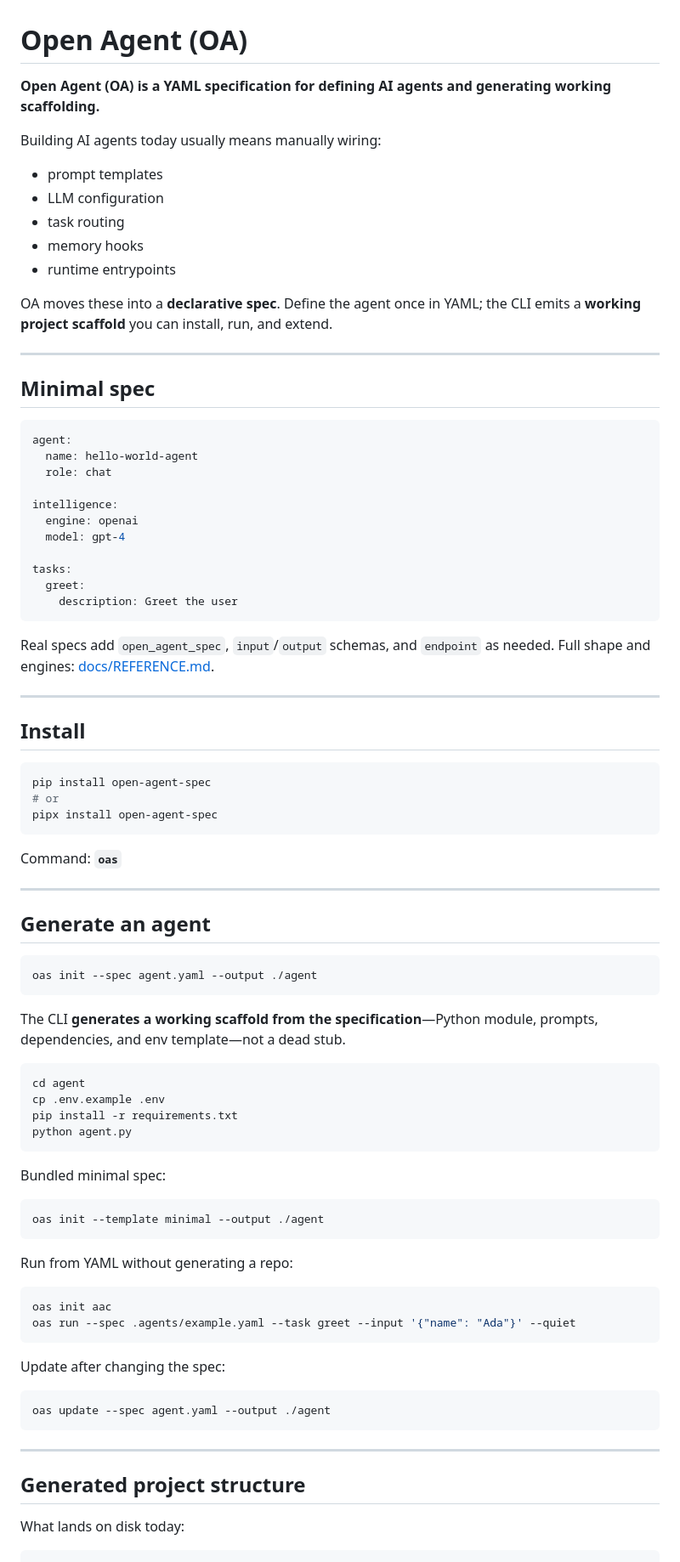
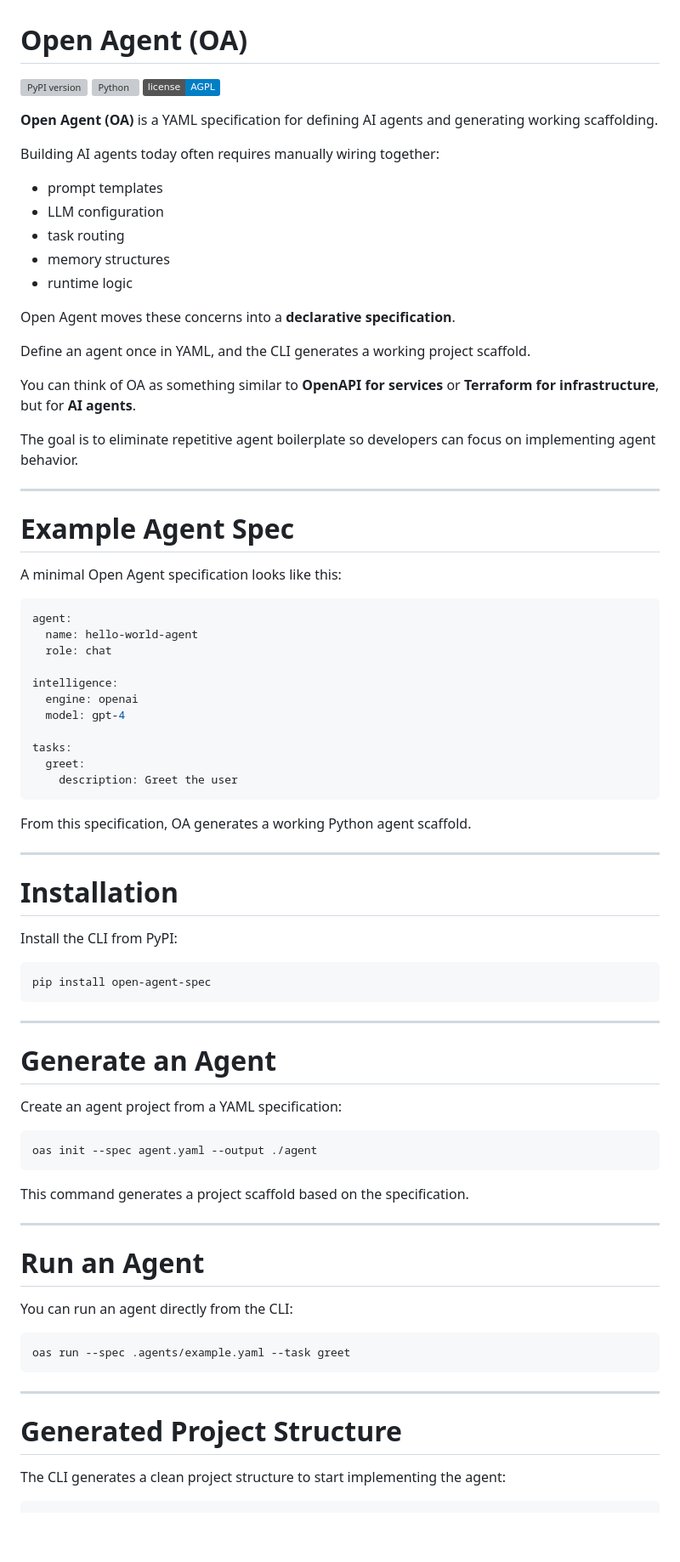
Before and after one commit to prime-vector/open-agent-spec, a Markdown page: README.md, the part around one of its changes. Shown at 85% size. GitHub-like rendering; badges without logos; blank space fills up the shorter version; grey boxes are pictures that could not be loaded.

Commit message:
feat: update README

````diff
--- a/README.md
+++ b/README.md
@@ -1,20 +1,32 @@
 # Open Agent (OA)
 
-**Open Agent (OA) is a YAML specification for defining AI agents and generating working scaffolding.**
+![PyPI version](https://img.shields.io/pypi/v/open-agent-spec)
+![Python](https://img.shields.io/pypi/pyversions/open-agent-spec)
+![License](https://img.shields.io/badge/license-AGPL-blue)
 
-Building AI agents today usually means manually wiring:
+**Open Agent (OA)** is a YAML specification for defining AI agents and generating working scaffolding.
+
+Building AI agents today often requires manually wiring together:
 
 - prompt templates
 - LLM configuration
 - task routing
-- memory hooks
-- runtime entrypoints
+- memory structures
+- runtime logic
 
-OA moves these into a **declarative spec**. Define the agent once in YAML; the CLI emits a **working project scaffold** you can install, run, and extend.
+Open Agent moves these concerns into a **declarative specification**.
+
+Define an agent once in YAML, and the CLI generates a working project scaffold.
+
+You can think of OA as something similar to **OpenAPI for services** or **Terraform for infrastructure**, but for **AI agents**.
+
+The goal is to eliminate repetitive agent boilerplate so developers can focus on implementing agent behavior.
 
 ---
 
-## Minimal spec
+# Example Agent Spec
+
+A minimal Open Agent specification looks like this:
 
 ```yaml
 agent:
@@ -30,61 +42,45 @@ tasks:
     description: Greet the user
 ```
 
-Real specs add `open_agent_spec`, `input`/`output` schemas, and `endpoint` as needed. Full shape and engines: [docs/REFERENCE.md](https://github.com/prime-vector/open-agent-spec/blob/main/docs/REFERENCE.md).
+From this specification, OA generates a working Python agent scaffold.
 
 ---
 
-## Install
+# Installation
+
+Install the CLI from PyPI:
 
 ```bash
 pip install open-agent-spec
-# or
-pipx install open-agent-spec
 ```
-
-Command: **`oas`**
 
 ---
 
-## Generate an agent
+# Generate an Agent
+
+Create an agent project from a YAML specification:
 
 ```bash
 oas init --spec agent.yaml --output ./agent
 ```
 
-The CLI **generates a working scaffold from the specification**—Python module, prompts, dependencies, and env template—not a dead stub.
+This command generates a project scaffold based on the specification.
+
+---
+
+# Run an Agent
+
+You can run an agent directly from the CLI:
 
 ```bash
-cd agent
-cp .env.example .env
-pip install -r requirements.txt
-python agent.py
-```
-
-Bundled minimal spec:
-
-```bash
-oas init --template minimal --output ./agent
-```
-
-Run from YAML without generating a repo:
-
-```bash
-oas init aac
-oas run --spec .agents/example.yaml --task greet --input '{"name": "Ada"}' --quiet
-```
-
-Update after changing the spec:
-
-```bash
-oas update --spec agent.yaml --output ./agent
+oas run --spec .agents/example.yaml --task greet
 ```
 
 ---
 
-## Generated project structure
+# Generated Project Structure
 
-What lands on disk today:
+The CLI generates a clean project structure to start implementing the agent:
 
 ```
 agent/
````
Also changed, not shown: other parts of README.md (+35 -8 lines).
